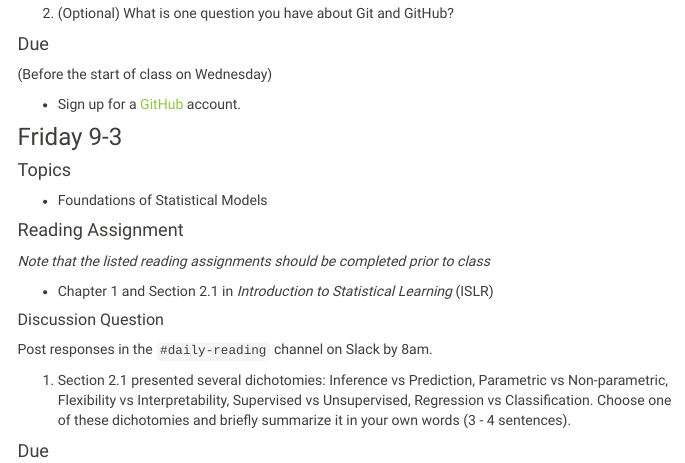
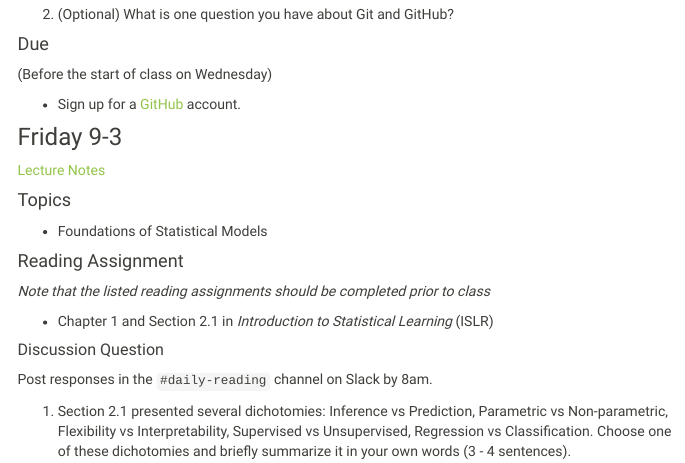
Before and after one commit to Reed-Stat-Learning-Fall-2021/Reed-Stat-Learning-Fall-2021.github.io, an R Markdown document (schedule.Rmd): the page in a window 1100 px wide, from 1360 px down before the commit and from 1390 px down after it, so that both start at the same text. The pictures show the output file schedule.html that the author committed with the source, opened offline; library style sheets and scripts come from the installed R packages; menus at the side of the page are left out.

Commit message:
added lecture notes 9-3

```diff
--- a/schedule.Rmd
+++ b/schedule.Rmd
@@ -75,7 +75,7 @@ Post responses in the `#daily-reading` channel on Slack by 8am.
 
 ### Friday 9-3
 
-
+[Lecture Notes](lecture_notes/9-3_Foundations.pdf)
 
 #### Topics
 
```
Also changed, not shown: lecture_notes/9-3_Foundations.pdf (added), schedule.html.
